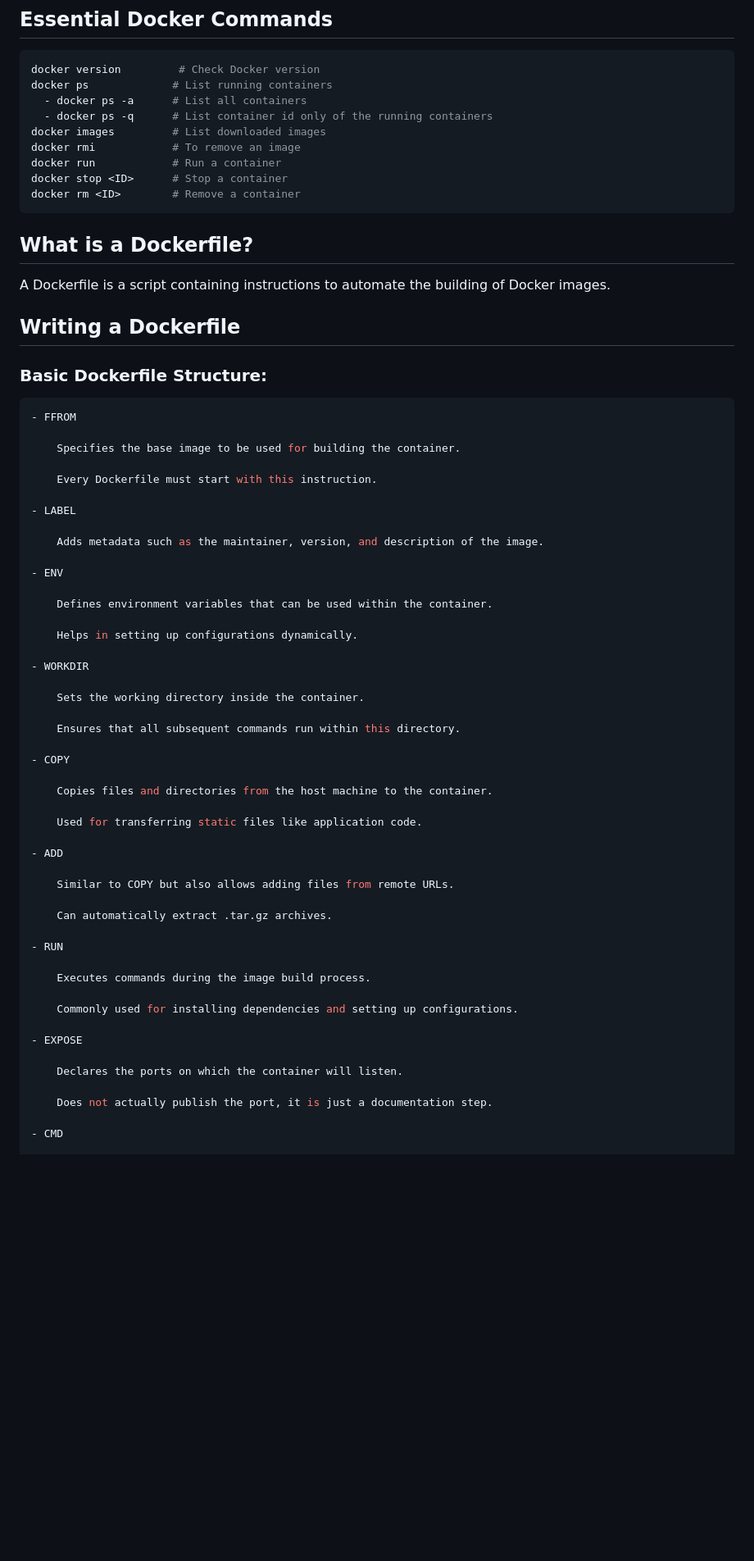
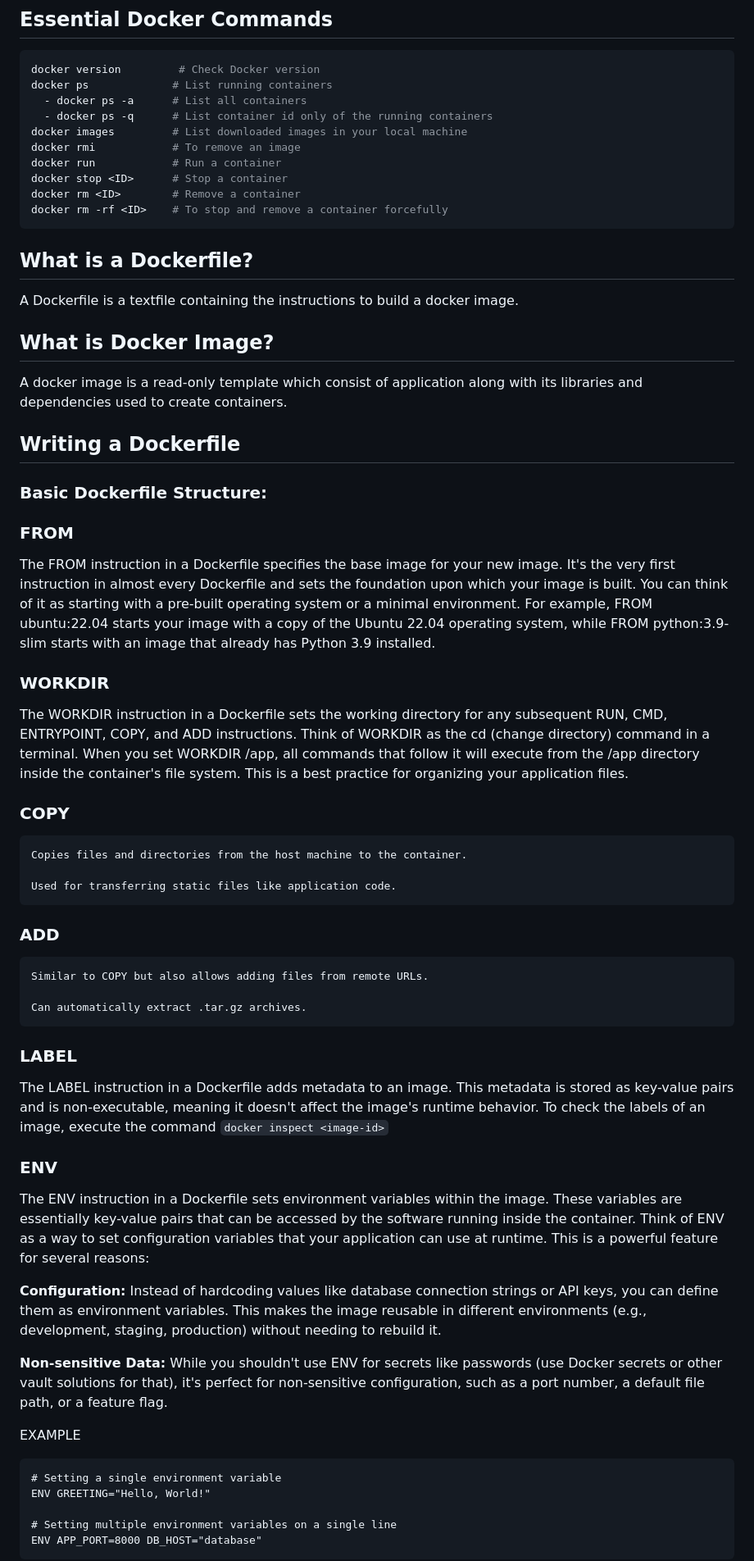
Before and after one commit to bhuvan-raj/Docker-Zero-to-Hero, a Markdown page: Readme.md, the part around one of its changes. Shown at 82% size. Rendered like a GitHub page; blank space fills up the shorter version.

````diff
--- a/Readme.md
+++ b/Readme.md
@@ -93,64 +96,62 @@ docker version         # Check Docker version
 docker ps             # List running containers
   - docker ps -a      # List all containers
   - docker ps -q      # List container id only of the running containers
-docker images         # List downloaded images
+docker images         # List downloaded images in your local machine
 docker rmi            # To remove an image
 docker run            # Run a container
 docker stop <ID>      # Stop a container
 docker rm <ID>        # Remove a container
+docker rm -rf <ID>    # To stop and remove a container forcefully
 ```
 
 ##  What is a Dockerfile?
-A Dockerfile is a script containing instructions to automate the building of Docker images.
+A Dockerfile is a textfile containing the instructions to build a docker image.
+
+## What is Docker Image?
+A docker image is a read-only template which consist of application along with its libraries and dependencies used to create containers.
 
 ##  Writing a Dockerfile
 ### **Basic Dockerfile Structure:**
-```dockerfile
-- FFROM
 
-    Specifies the base image to be used for building the container.
+### **FROM**
+The FROM instruction in a Dockerfile specifies the base image for your new image. It's the very first instruction in almost every Dockerfile and sets the foundation upon which your image is built.
+You can think of it as starting with a pre-built operating system or a minimal environment. For example, FROM ubuntu:22.04 starts your image with a copy of the Ubuntu 22.04 operating system, while FROM python:3.9-slim starts with an image that already has Python 3.9 installed.
 
-    Every Dockerfile must start with this instruction.
+### **WORKDIR**
+The WORKDIR instruction in a Dockerfile sets the working directory for any subsequent RUN, CMD, ENTRYPOINT, COPY, and ADD instructions.
+Think of WORKDIR as the cd (change directory) command in a terminal. When you set WORKDIR /app, all commands that follow it will execute from the /app directory inside the container's file system. This is a best practice for organizing your application files.
 
-- LABEL
-
-    Adds metadata such as the maintainer, version, and description of the image.
-
-- ENV
-
-    Defines environment variables that can be used within the container.
-
-    Helps in setting up configurations dynamically.
-
-- WORKDIR
-
-    Sets the working directory inside the container.
-
-    Ensures that all subsequent commands run within this directory.
-
-- COPY
+### **COPY**
 
     Copies files and directories from the host machine to the container.
 
     Used for transferring static files like application code.
 
-- ADD
+### **ADD**
 
     Similar to COPY but also allows adding files from remote URLs.
 
     Can automatically extract .tar.gz archives.
 
-- RUN
+### **LABEL**
 
-    Executes commands during the image build process.
+The LABEL instruction in a Dockerfile adds metadata to an image. This metadata is stored as key-value pairs and is non-executable, meaning it doesn't affect the image's runtime behavior.
+To check the labels of an image, execute the command `docker inspect <image-id>`
 
-    Commonly used for installing dependencies and setting up configurations.
+### **ENV**
+The ENV instruction in a Dockerfile sets environment variables within the image. These variables are essentially key-value pairs that can be accessed by the software running inside the container.
+Think of ENV as a way to set configuration variables that your application can use at runtime. This is a powerful feature for several reasons:
 
-- EXPOSE
+   **Configuration:** Instead of hardcoding values like database connection strings or API keys, you can define them as environment variables. This makes the image reusable in different environments (e.g., development, staging, production) without needing to rebuild it.
 
-    Declares the ports on which the container will listen.
+   **Non-sensitive Data:** While you shouldn't use ENV for secrets like passwords (use Docker secrets or other vault solutions for that), it's perfect for non-sensitive configuration, such as a port number, a default file path, or a feature flag.
 
-    Does not actually publish the port, it is just a documentation step.
+EXAMPLE
+```
+# Setting a single environment variable
+ENV GREETING="Hello, World!"
 
-- CMD
+# Setting multiple environment variables on a single line
+ENV APP_PORT=8000 DB_HOST="database"
+```
 
````
Also changed, not shown: other parts of Readme.md (+64 -21 lines).
